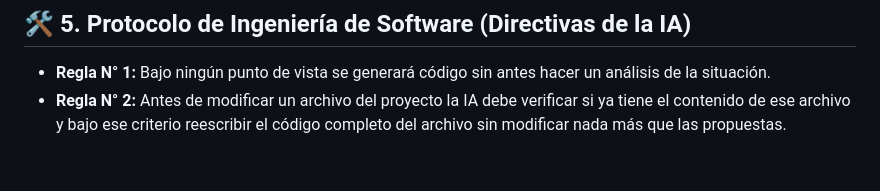
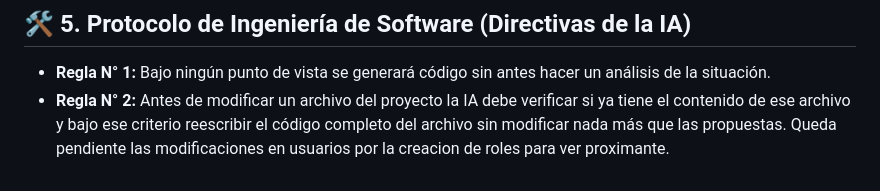
Before and after one commit to Haspenrg/Gestion-Alumnos, a Markdown page: .ai-context.md, the part around the change. Rendered like a GitHub page.

Commit message:
modificacion context

```diff
--- a/.ai-context.md
+++ b/.ai-context.md
@@ -65,3 +65,4 @@
 ## 🛠️ 5. Protocolo de Ingeniería de Software (Directivas de la IA)
 * **Regla N° 1:** Bajo ningún punto de vista se generará código sin antes hacer un análisis de la situación.
 * **Regla N° 2:** Antes de modificar un archivo del proyecto la IA debe verificar si ya tiene el contenido de ese archivo y bajo ese criterio reescribir el código completo del archivo sin modificar nada más que las propuestas.
+Queda pendiente las modificaciones en usuarios por la creacion de roles para ver proximante.
```
